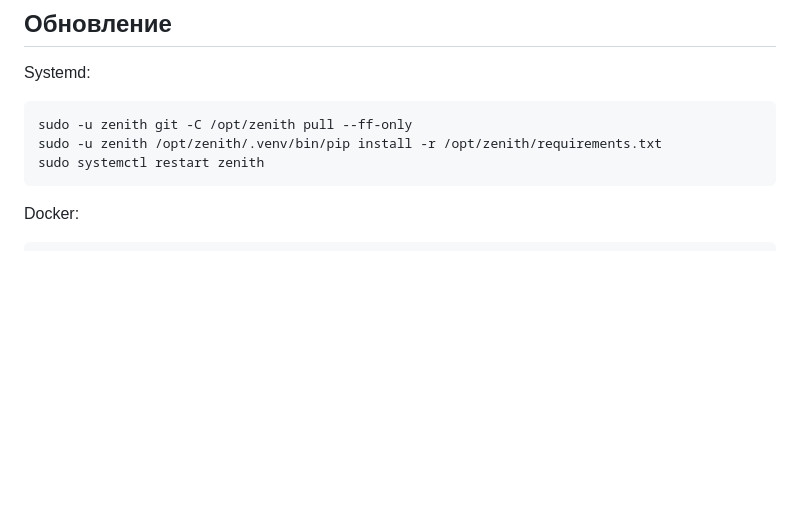
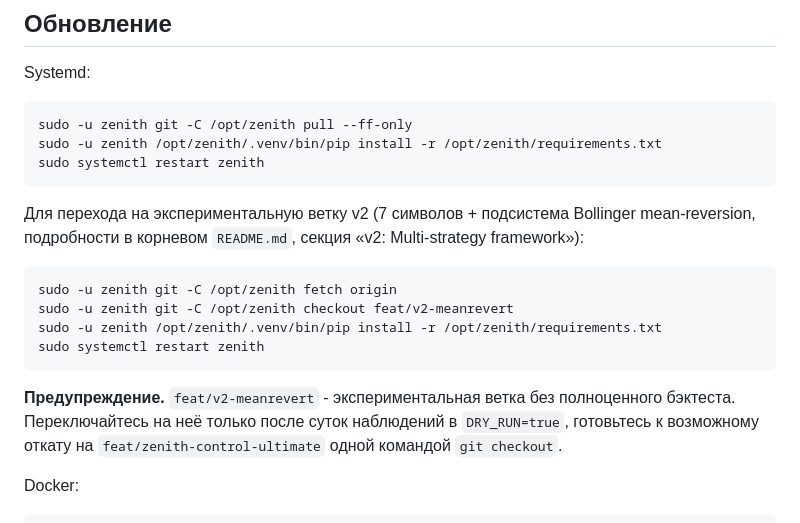
Before and after one commit to Khyy18/Khy18, a Markdown page: deploy/README.md, the part around the change. Rendered like a GitHub page; blank space fills up the shorter version.

````diff
--- a/deploy/README.md
+++ b/deploy/README.md
@@ -200,6 +200,22 @@ sudo -u zenith /opt/zenith/.venv/bin/pip install -r /opt/zenith/requirements.txt
 sudo systemctl restart zenith
 ```
 
+Для перехода на экспериментальную ветку v2 (7 символов + подсистема
+Bollinger mean-reversion, подробности в корневом `README.md`, секция
+«v2: Multi-strategy framework»):
+
+```bash
+sudo -u zenith git -C /opt/zenith fetch origin
+sudo -u zenith git -C /opt/zenith checkout feat/v2-meanrevert
+sudo -u zenith /opt/zenith/.venv/bin/pip install -r /opt/zenith/requirements.txt
+sudo systemctl restart zenith
+```
+
+**Предупреждение.** `feat/v2-meanrevert` - экспериментальная ветка без
+полноценного бэктеста. Переключайтесь на неё только после суток
+наблюдений в `DRY_RUN=true`, готовьтесь к возможному откату на
+`feat/zenith-control-ultimate` одной командой `git checkout`.
+
 Docker:
 
 ```bash
````
Also changed, not shown: README.md (+32 -0 lines).
